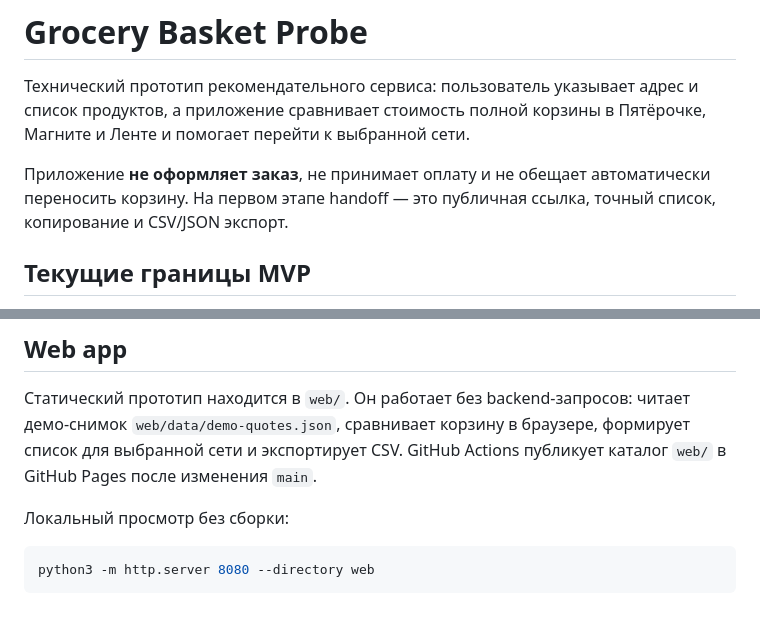
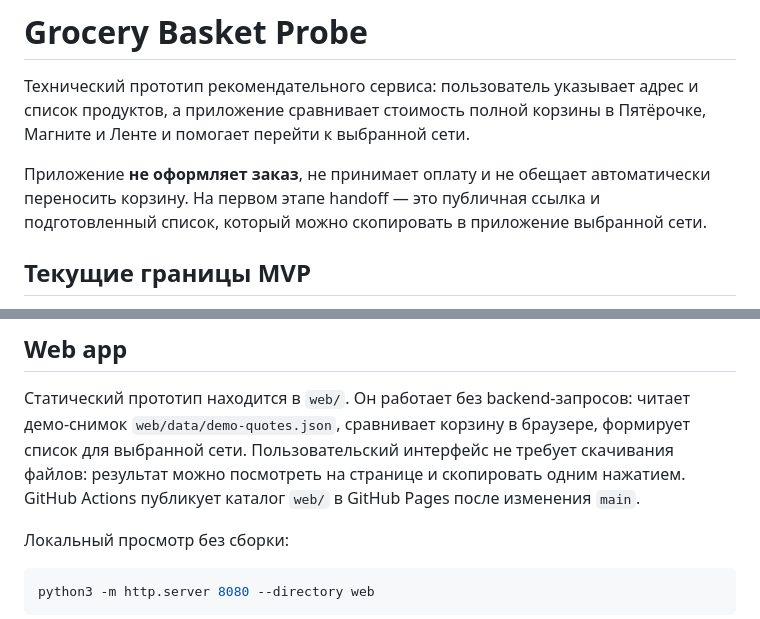
Before and after one commit to Kazaam-sudo/grocery-basket-probe, a Markdown page: README.md, 2 parts joined by grey strips. GitHub-like rendering.

Commit message:
Clarify copy-first handoff

```diff
--- a/README.md
+++ b/README.md
@@ -5,8 +5,8 @@
 Магните и Ленте и помогает перейти к выбранной сети.
 
 Приложение **не оформляет заказ**, не принимает оплату и не обещает автоматически
-переносить корзину. На первом этапе handoff — это публичная ссылка, точный список,
-копирование и CSV/JSON экспорт.
+переносить корзину. На первом этапе handoff — это публичная ссылка и подготовленный
+список, который можно скопировать в приложение выбранной сети.
 
 ## Текущие границы MVP
 
@@ -41,8 +41,9 @@
 
 Статический прототип находится в `web/`. Он работает без backend-запросов: читает
 демо-снимок `web/data/demo-quotes.json`, сравнивает корзину в браузере, формирует
-список для выбранной сети и экспортирует CSV. GitHub Actions публикует каталог
-`web/` в GitHub Pages после изменения `main`.
+список для выбранной сети. Пользовательский интерфейс не требует скачивания файлов:
+результат можно посмотреть на странице и скопировать одним нажатием. GitHub Actions
+публикует каталог `web/` в GitHub Pages после изменения `main`.
 
 Локальный просмотр без сборки:
 
```
